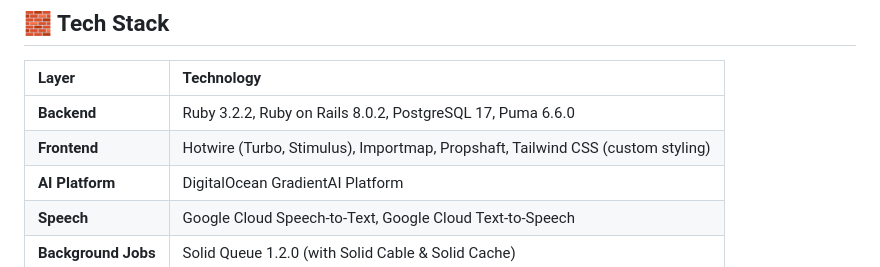
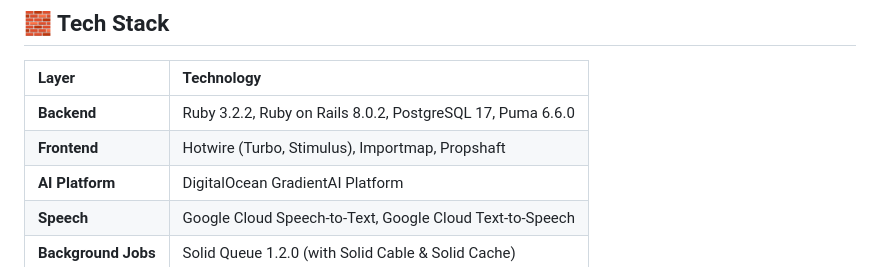
Before and after one commit to wyatt-ogle-lpc/lpc-ai-agent, a Markdown page: README.md, the part around the change. GitHub-like rendering.

```diff
--- a/README.md
+++ b/README.md
@@ -49,7 +49,7 @@ Built on the **DigitalOcean GradientAI Platform** for hosting and managing AI ag
 | Layer           | Technology                                                                      |
 | :-------------- | :-------------------------------------------------------------------------------|
 | **Backend**     | Ruby 3.2.2, Ruby on Rails 8.0.2, PostgreSQL 17, Puma 6.6.0                      |
-| **Frontend**    | Hotwire (Turbo, Stimulus), Importmap, Propshaft, Tailwind CSS (custom styling)  |
+| **Frontend**    | Hotwire (Turbo, Stimulus), Importmap, Propshaft                                 |
 | **AI Platform** | DigitalOcean GradientAI Platform                                                |
 | **Speech**      | Google Cloud Speech-to-Text, Google Cloud Text-to-Speech                        |
 | **Background Jobs** | Solid Queue 1.2.0 (with Solid Cable & Solid Cache)                          |
```
